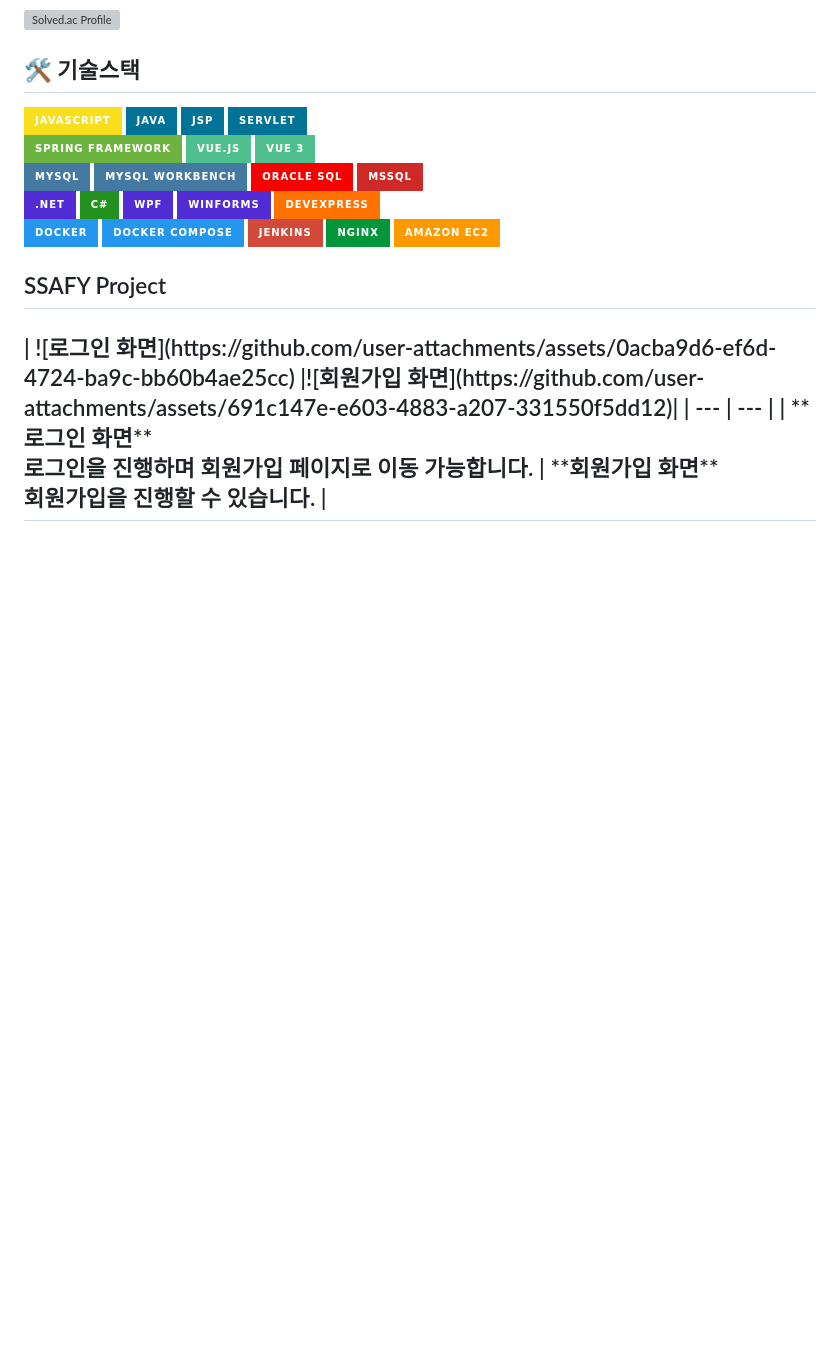
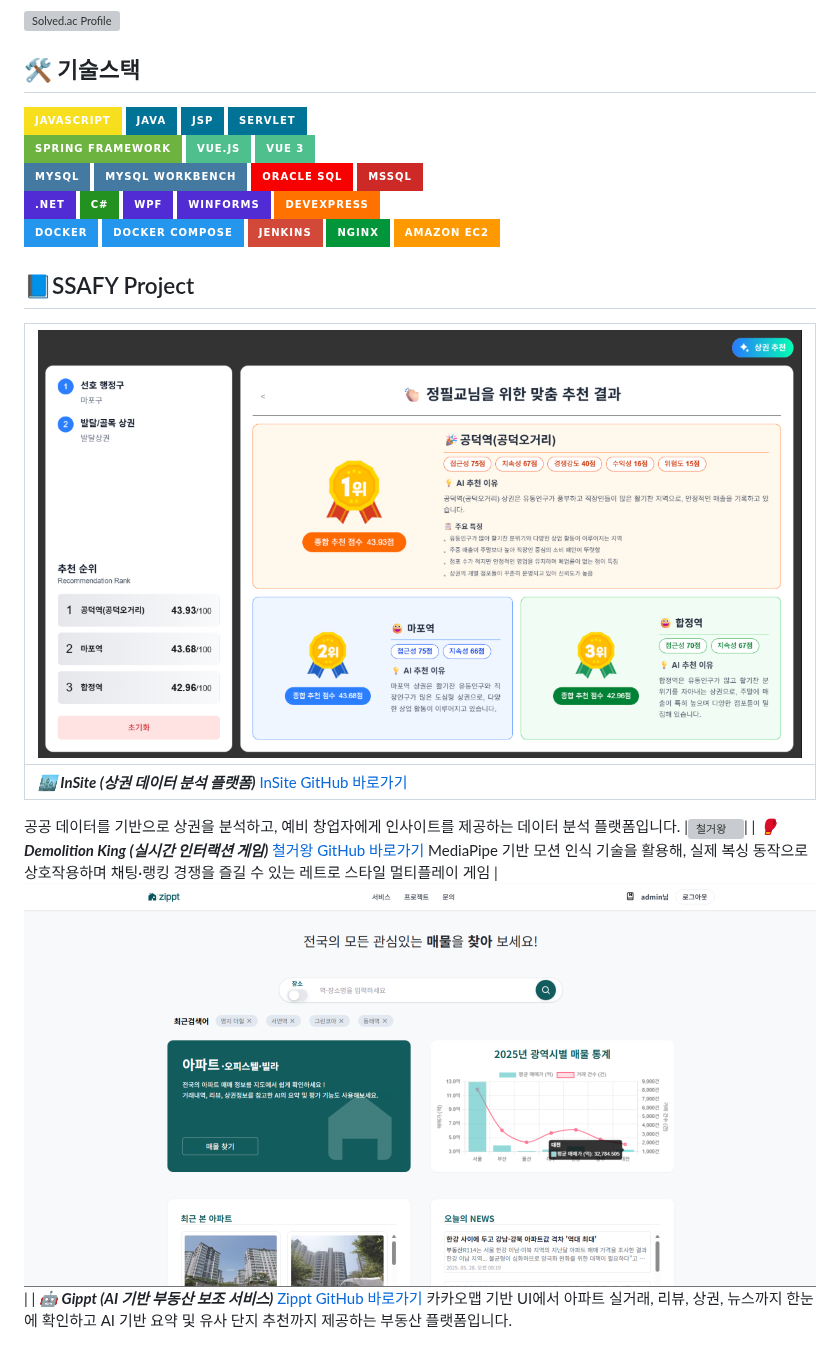
Before and after one commit to Jihoons-Growthlab/Jihoons-Growthlab, a Markdown page: README.md, the part around the change. Rendered like a GitHub page; pictures changed too: Image/Insite.png (added), Image/Zippt.png (added); badges without logos; blank space fills up the shorter version; grey boxes are pictures that could not be loaded.

Commit message:
add: ssafy프로젝트readme에 추가

```diff
--- a/README.md
+++ b/README.md
@@ -54,7 +54,17 @@
   <img src="https://img.shields.io/badge/Amazon EC2-FF9900?style=for-the-badge&logo=amazonaws&logoColor=white"/>
 </div>
 
-<h2>SSAFY Project<h2>
-| ![로그인 화면](https://github.com/user-attachments/assets/0acba9d6-ef6d-4724-ba9c-bb60b4ae25cc) |![회원가입 화면](https://github.com/user-attachments/assets/691c147e-e603-4883-a207-331550f5dd12)|
-| --- | --- |
-| **로그인 화면** <br> 로그인을 진행하며 회원가입 페이지로 이동 가능합니다. | **회원가입 화면** <br> 회원가입을 진행할 수 있습니다. |
+<div>
+
+## 📘SSAFY Project
+| ![인사이트](./Image/Insite.png) |
+| --- |
+| ***🏙️ InSite (상권 데이터 분석 플랫폼)***  [  InSite GitHub 바로가기](https://github.com/Jihoons-Growthlab/InSiteInSSAFY)
+공공 데이터를 기반으로 상권을 분석하고, 예비 창업자에게 인사이트를 제공하는 데이터 분석 플랫폼입니다.
+|![철거왕](./Image/철거왕.png)|
+| ***🥊 Demolition King (실시간 인터랙션 게임)***    [철거왕 GitHub 바로가기](https://github.com/Jihoons-Growthlab/DemolitionKingInSSAFY)
+MediaPipe 기반 모션 인식 기술을 활용해, 실제 복싱 동작으로 상호작용하며 채팅·랭킹 경쟁을 즐길 수 있는 레트로 스타일 멀티플레이 게임
+|![지피티](./Image/Zippt.png)|
+| ***🤖 Gippt (AI 기반 부동산 보조 서비스)***  [Zippt GitHub 바로가기](https://github.com/Jihoons-Growthlab/GipptInSSAFY)
+카카오맵 기반 UI에서 아파트 실거래, 리뷰, 상권, 뉴스까지 한눈에 확인하고 AI 기반 요약 및 유사 단지 추천까지 제공하는 부동산 플랫폼입니다.
+</div>
```
Also changed, not shown: 3 other files.
